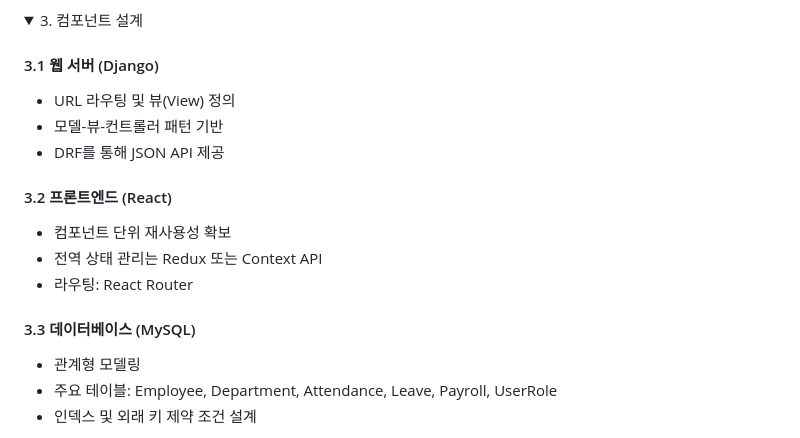
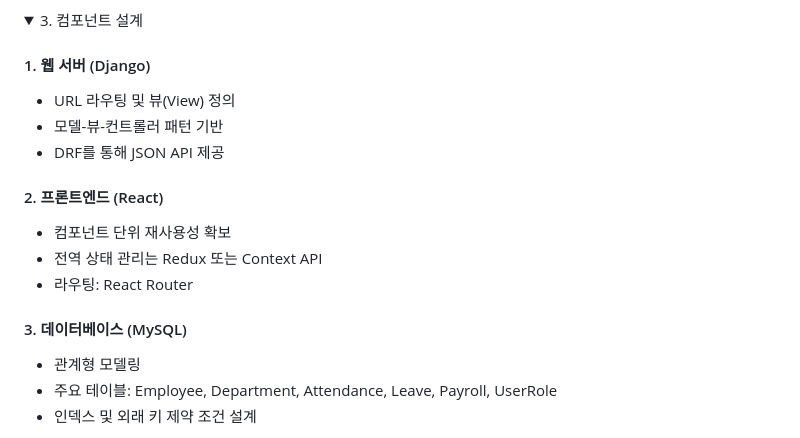
Before and after one commit to Zoe3399/SystemHrms, a Markdown page: docs/system_design.md, the part around the change. Drawn GitHub-style; folded sections open.

Commit message:
system_design.md 파일 수정

```diff
--- a/docs/system_design.md
+++ b/docs/system_design.md
@@ -31,17 +31,17 @@
 <details>
 <summary>3. 컴포넌트 설계</summary>
 
-#### 3.1 웹 서버 (Django)
+#### 1. 웹 서버 (Django)
 - URL 라우팅 및 뷰(View) 정의
 - 모델-뷰-컨트롤러 패턴 기반
 - DRF를 통해 JSON API 제공
 
-#### 3.2 프론트엔드 (React)
+#### 2. 프론트엔드 (React)
 - 컴포넌트 단위 재사용성 확보
 - 전역 상태 관리는 Redux 또는 Context API
 - 라우팅: React Router
 
-#### 3.3 데이터베이스 (MySQL)
+#### 3. 데이터베이스 (MySQL)
 - 관계형 모델링
 - 주요 테이블: Employee, Department, Attendance, Leave, Payroll, UserRole
 - 인덱스 및 외래 키 제약 조건 설계
```
